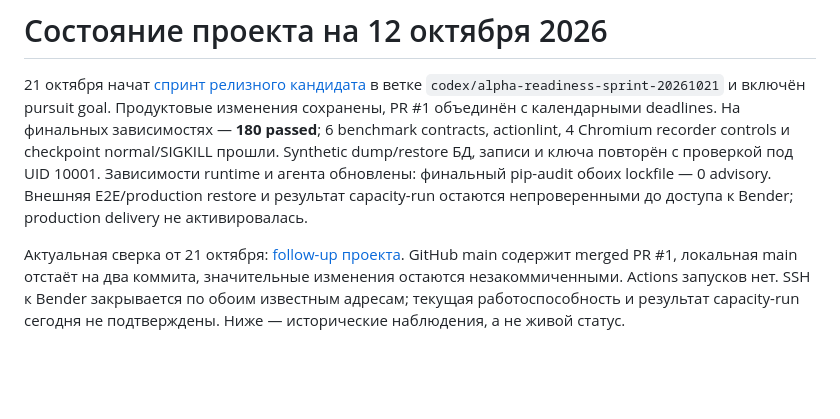
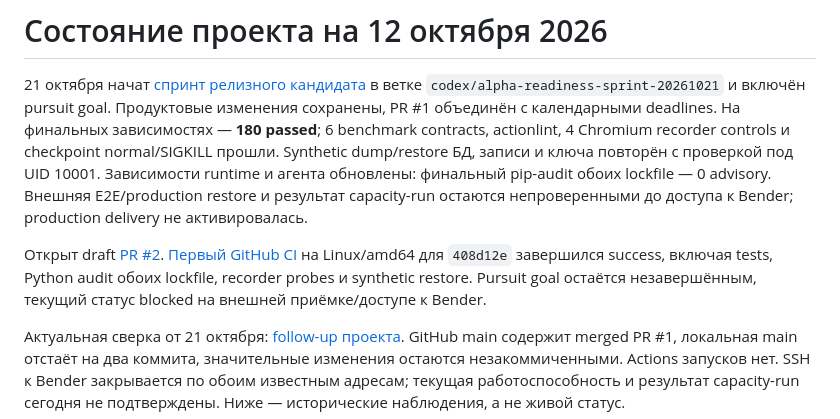
Before and after one commit to b0ver/psptm_minutes, a Markdown page: docs/implementation-status.md, the part around the change. Drawn GitHub-style; blank space fills up the shorter version.

```diff
--- a/docs/implementation-status.md
+++ b/docs/implementation-status.md
@@ -1,6 +1,8 @@
 # Состояние проекта на 12 октября 2026
 
 21 октября начат [спринт релизного кандидата](sprints/2026-10-21-alpha-rc.md) в ветке `codex/alpha-readiness-sprint-20261021` и включён pursuit goal. Продуктовые изменения сохранены, PR #1 объединён с календарными deadlines. На финальных зависимостях — **180 passed**; 6 benchmark contracts, actionlint, 4 Chromium recorder controls и checkpoint normal/SIGKILL прошли. Synthetic dump/restore БД, записи и ключа повторён с проверкой под UID 10001. Зависимости runtime и агента обновлены: финальный pip-audit обоих lockfile — 0 advisory. Внешняя E2E/production restore и результат capacity-run остаются непроверенными до доступа к Bender; production delivery не активировалась.
+
+Открыт draft [PR #2](https://github.com/b0ver/psptm_minutes/pull/2). [Первый GitHub CI](https://github.com/b0ver/psptm_minutes/actions/runs/39575667101) на Linux/amd64 для `408d12e` завершился success, включая tests, Python audit обоих lockfile, recorder probes и synthetic restore. Pursuit goal остаётся незавершённым, текущий статус blocked на внешней приёмке/доступе к Bender.
 
 Актуальная сверка от 21 октября: [follow-up проекта](project-followup-2026-10-21.md). GitHub main содержит merged PR #1, локальная main отстаёт на два коммита, значительные изменения остаются незакоммиченными. Actions запусков нет. SSH к Bender закрывается по обоим известным адресам; текущая работоспособность и результат capacity-run сегодня не подтверждены. Ниже — исторические наблюдения, а не живой статус.
 
```
Also changed, not shown: docs/sprints/2026-10-21-alpha-rc.md (+3 -2 lines).
